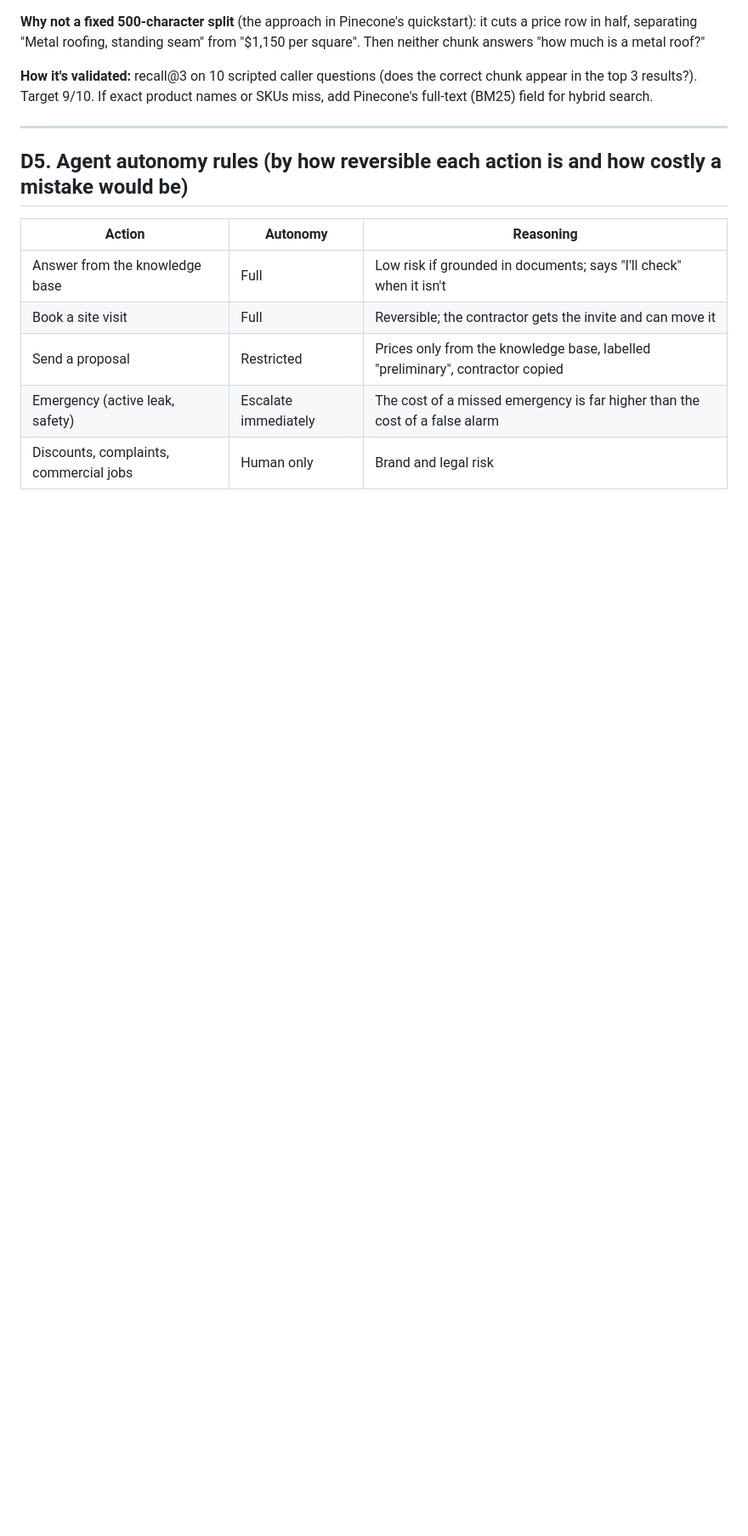
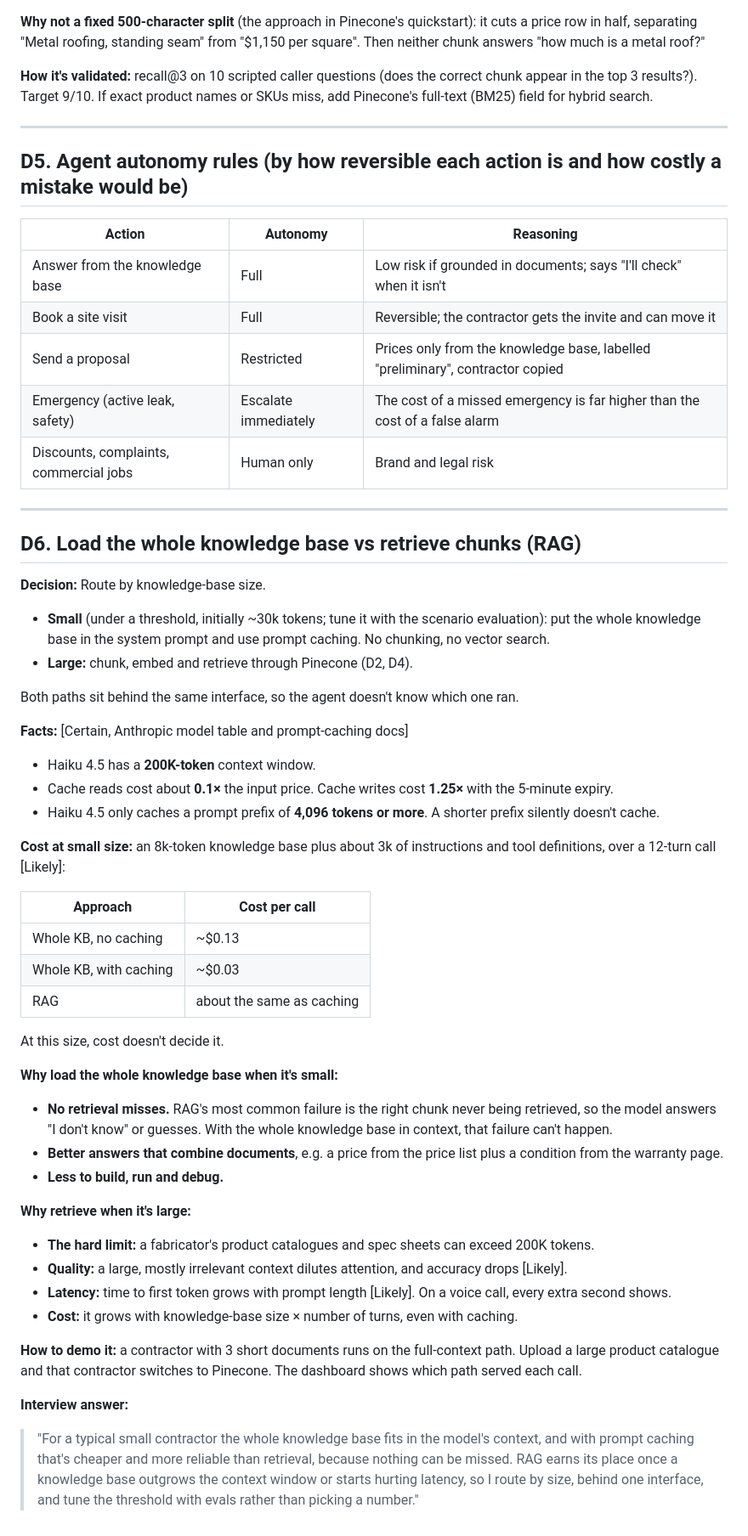
Before and after one commit to gurpreet93-dev/Assistant, a Markdown page: docs/decision-log.md, the part around one of its changes. Shown at 85% size. Drawn GitHub-style; blank space fills up the shorter version.

Commit message:
Decision log: add D6 full-context vs RAG routing by knowledge-base size
Co-Authored-By: Claude Opus 5.5 <noreply@anthropic.com>
Claude-Session: https://claude.ai/code/session_01TASfPmtPrxzU949iD7adL4

```diff
--- a/docs/decision-log.md
+++ b/docs/decision-log.md
@@ -104,3 +106,44 @@ Managed speech costs roughly a cent or two per minute [Guessing]. That's a small
 | Send a proposal | Restricted | Prices only from the knowledge base, labelled "preliminary", contractor copied |
 | Emergency (active leak, safety) | Escalate immediately | The cost of a missed emergency is far higher than the cost of a false alarm |
 | Discounts, complaints, commercial jobs | Human only | Brand and legal risk |
+
+---
+
+## D6. Load the whole knowledge base vs retrieve chunks (RAG)
+
+**Decision:** Route by knowledge-base size.
+- **Small** (under a threshold, initially ~30k tokens; tune it with the scenario evaluation): put the whole knowledge base in the system prompt and use prompt caching. No chunking, no vector search.
+- **Large:** chunk, embed and retrieve through Pinecone (D2, D4).
+
+Both paths sit behind the same interface, so the agent doesn't know which one ran.
+
+**Facts:** [Certain, Anthropic model table and prompt-caching docs]
+- Haiku 4.5 has a **200K-token** context window.
+- Cache reads cost about **0.1×** the input price. Cache writes cost **1.25×** with the 5-minute expiry.
+- Haiku 4.5 only caches a prompt prefix of **4,096 tokens or more**. A shorter prefix silently doesn't cache.
+
+**Cost at small size:** an 8k-token knowledge base plus about 3k of instructions and tool definitions, over a 12-turn call [Likely]:
+
+| Approach | Cost per call |
+|---|---|
+| Whole KB, no caching | ~$0.13 |
+| Whole KB, with caching | ~$0.03 |
+| RAG | about the same as caching |
+
+At this size, cost doesn't decide it.
+
+**Why load the whole knowledge base when it's small:**
+- **No retrieval misses.** RAG's most common failure is the right chunk never being retrieved, so the model answers "I don't know" or guesses. With the whole knowledge base in context, that failure can't happen.
+- **Better answers that combine documents**, e.g. a price from the price list plus a condition from the warranty page.
+- **Less to build, run and debug.**
+
+**Why retrieve when it's large:**
+- **The hard limit:** a fabricator's product catalogues and spec sheets can exceed 200K tokens.
+- **Quality:** a large, mostly irrelevant context dilutes attention, and accuracy drops [Likely].
+- **Latency:** time to first token grows with prompt length [Likely]. On a voice call, every extra second shows.
+- **Cost:** it grows with knowledge-base size × number of turns, even with caching.
+
+**How to demo it:** a contractor with 3 short documents runs on the full-context path. Upload a large product catalogue and that contractor switches to Pinecone. The dashboard shows which path served each call.
+
+**Interview answer:**
+> "For a typical small contractor the whole knowledge base fits in the model's context, and with prompt caching that's cheaper and more reliable than retrieval, because nothing can be missed. RAG earns its place once a knowledge base outgrows the context window or starts hurting latency, so I route by size, behind one interface, and tune the threshold with evals rather than picking a number."
```
Also changed, not shown: other parts of docs/decision-log.md (+3 -1 lines).
